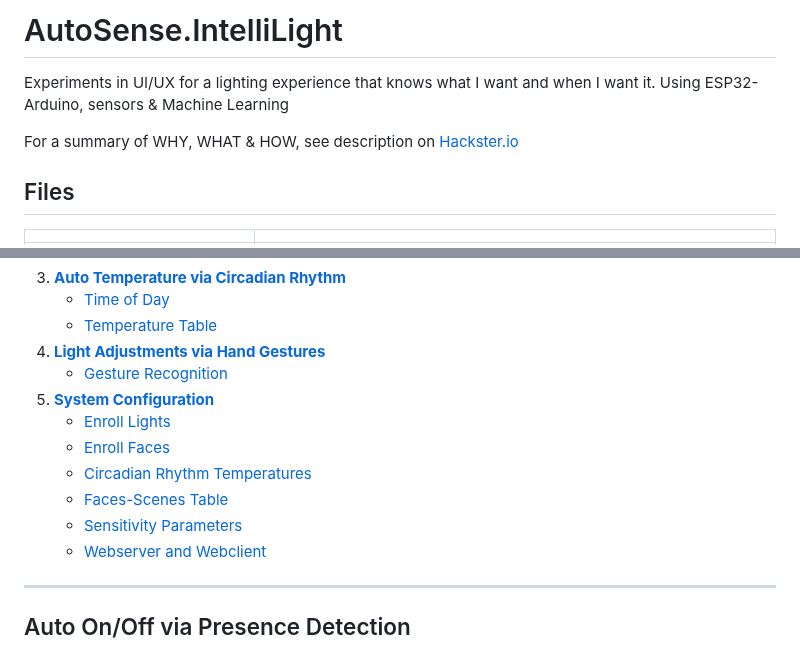
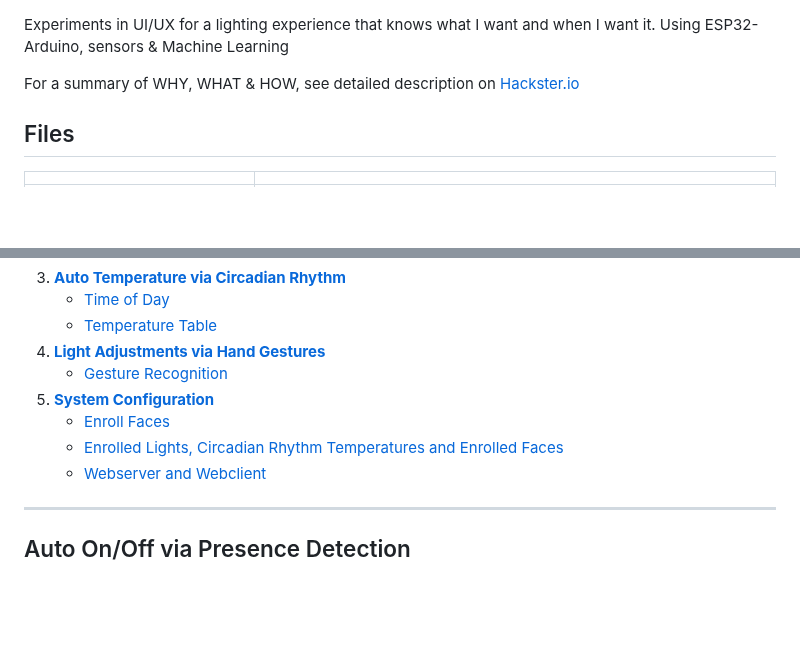
Before and after one commit to tahunus/IntelliSense-AutoLight, a Markdown page: README.md, 2 parts joined by grey strips. Drawn GitHub-style; blank space fills up the shorter version.

```diff
--- a/README.md
+++ b/README.md
@@ -1,7 +1,6 @@
-# AutoSense.IntelliLight
 Experiments in UI/UX for a lighting experience that knows what I want and when I want it. Using ESP32-Arduino, sensors & Machine Learning
 
-For a summary of WHY, WHAT & HOW, see description on [Hackster.io](https://www.hackster.io/pedro-martin/screenless-seamless-sensing-user-interface-921404)
+For a summary of WHY, WHAT & HOW, see detailed description on [Hackster.io](https://www.hackster.io/pedro-martin/screenless-seamless-sensing-user-interface-921404)
 
 ## Files
 |  |  |
@@ -54,11 +53,8 @@ Other
 5. [**Light Adjustments via Hand Gestures**](#light-adjustments-via-hand-gestures)
    	* [Gesture Recognition](#gesture-recognition)
 6. [**System Configuration**](#system-configuration)
-   	* [Enroll Lights](#enroll-lights)
    	* [Enroll Faces](#enroll-faces)
-   	* [Circadian Rhythm Temperatures](#circadian-rhythm-temperatures)
-   	* [Faces-Scenes Table](#faces-scenes-table)
-   	* [Sensitivity Parameters](#sensitivity-parameters)
+   	* [Enrolled Lights, Circadian Rhythm Temperatures and Enrolled Faces](#enrolled-lights-circadian-rhythm-temperatures-and-enrolled-faces)
    	* [Webserver and Webclient](#webserver--webclient)
 
 _____________________________________________________________________________________________________
```
Also changed, not shown: other parts of README.md (+2 -2 lines).
